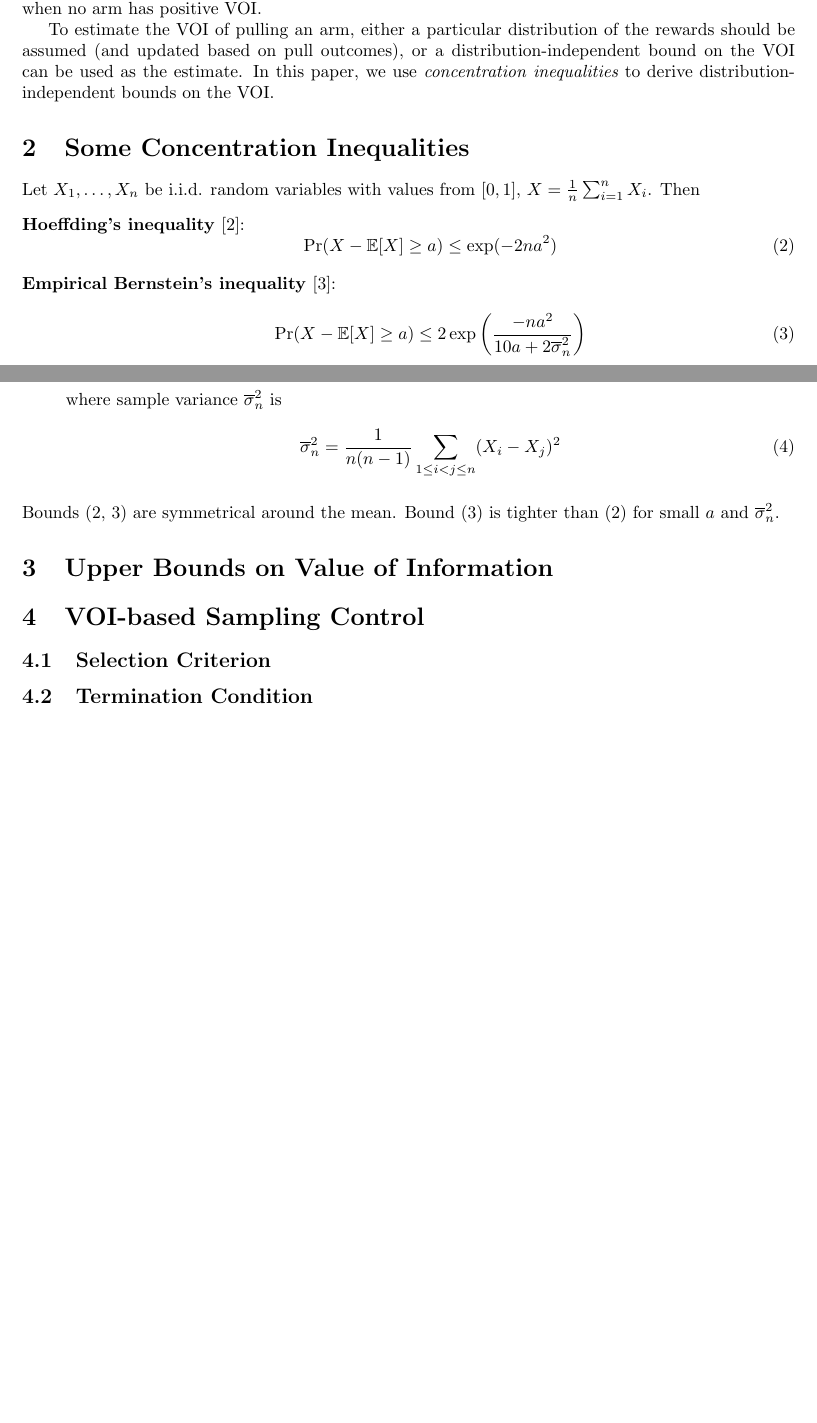
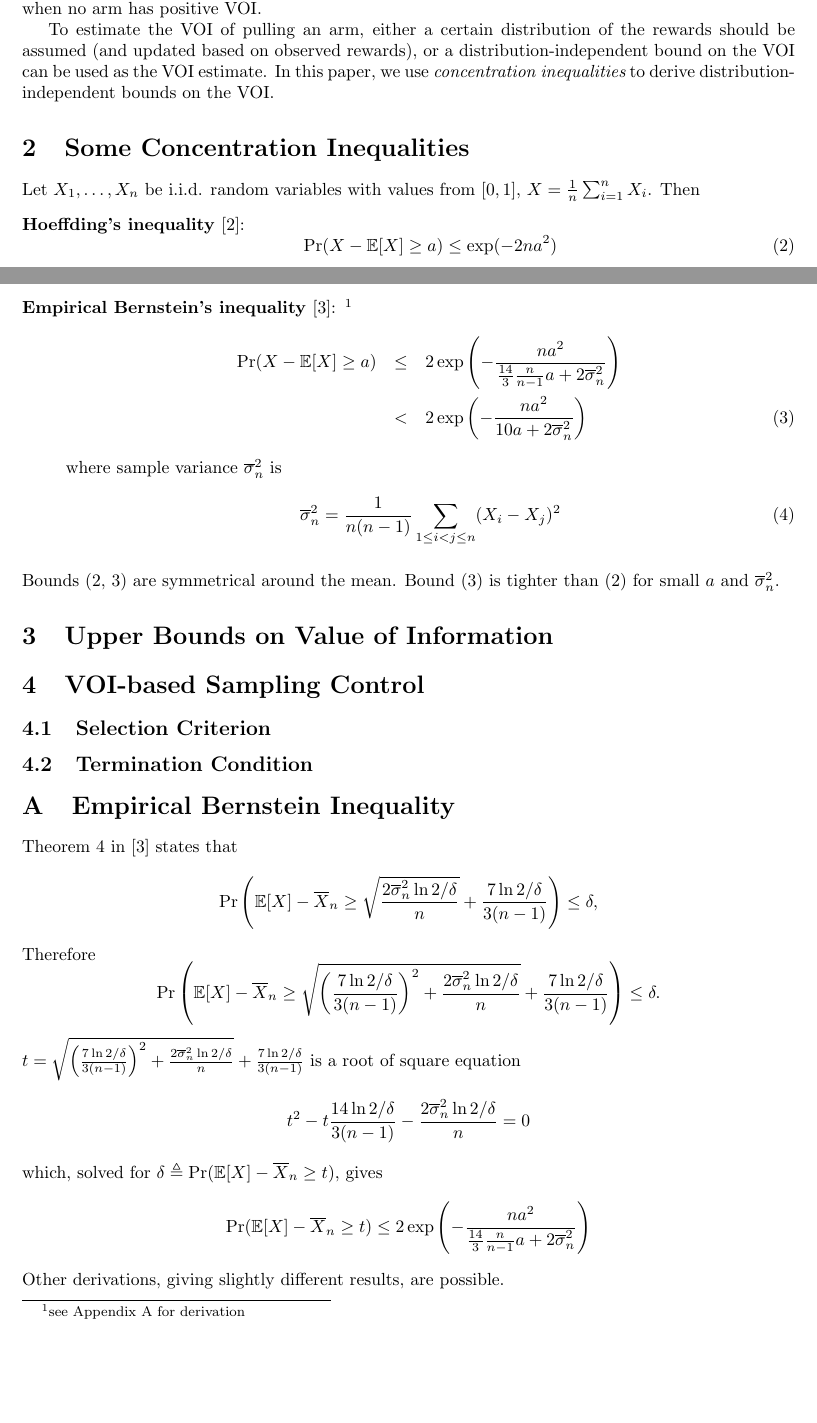
Before and after one commit to dtolpin/uct, a LaTeX paper (paper/voisam/paper.tex): two parts of pages 1 and 2 of 2 before the commit and two parts of pages 1 and 2 of 3 after it, joined at a grey line, cut so that both start at the same text, the shorter picture padded with empty space. Compiled offline with pdfLaTeX.

Commit message:
added derivation for empirical bernstein inequality

```diff
--- a/paper/voisam/paper.tex
+++ b/paper/voisam/paper.tex
@@ -58,10 +58,10 @@ strategies \cite{Bubeck.pure}. Principles of rational metareasoning
 value of information (VOI) must be pulled, and the sampling must be
 stopped and a decision must be made when no arm has positive VOI.
 
-To estimate the VOI of pulling an arm, either a particular
+To estimate the VOI of pulling an arm, either a certain
 distribution of the rewards should be assumed (and updated based on
-pull outcomes), or a distribution-independent bound on the VOI can be
-used as the estimate. In this paper, we use {\em concentration inequalities}
+observed rewards), or a distribution-independent bound on the VOI can be
+used as the VOI estimate. In this paper, we use {\em concentration inequalities}
 to derive distribution-independent bounds on the VOI.
 
 \section{Some Concentration Inequalities}
@@ -74,11 +74,15 @@ $X=\frac 1 n \sum_{i=1}^n X_i$. Then
 \Pr(X-\IE[X] \ge a) \le \exp ( -2na^2)
 \label{eq:conc-hoeffding}
 \end{equation}
-\item[Empirical Bernstein's inequality \rm{\cite{MaurerPontil.benrstein}}:]
-\begin{equation}
-\Pr(X-\IE[X] \ge a) \le 2\exp \left( \frac {-na^2} {10a+2\overline\sigma_n^2}\right)
+\item[Empirical Bernstein's inequality
+  \rm{\cite{MaurerPontil.benrstein}}:]\footnote{see
+    Appendix~\ref{app:deriv-conc-empbernstein} for derivation}
+\begin{eqnarray}
+\Pr(X-\IE[X] \ge a) &\le& 2\exp \left( - \frac {na^2} {\frac {14} {3}
+                          \frac {n} {n-1}a+2\overline\sigma_n^2}\right)\nonumber\\
+                    &<& 2\exp \left( - \frac {na^2} {10a+2\overline\sigma_n^2}\right)
 \label{eq:conc-empbernstein}
-\end{equation}
+\end{eqnarray}
 where sample variance $\overline\sigma_n^2$ is
 \begin{equation}
 \overline\sigma_n^2=\frac 1 {n(n-1)} \sum_{1\le i < j\le n}(X_i-X_j)^2
@@ -98,8 +102,25 @@ around the mean. Bound (\ref{eq:conc-empbernstein}) is tighter than
 
 \subsection{Termination Condition}
 
+\appendix
+
+\section{Empirical Bernstein Inequality}
+\label{app:deriv-conc-empbernstein}
+
+Theorem~4 in~\cite{MaurerPontil.benrstein} states that
+\[\Pr\left(\IE[X]-\overline X_n \ge \sqrt { \frac {2\overline\sigma_n^2 \ln 2/\delta} n } + \frac {7 \ln 2/\delta} {3(n-1)}\right)\le \delta,\]
+Therefore
+\[\Pr\left(\IE[X]-\overline X_n \ge \sqrt { \left(\frac {7 \ln 2/\delta} {3(n-1)}\right)^2+\frac {2\overline\sigma_n^2 \ln 2/\delta} n } + \frac {7 \ln 2/\delta} {3(n-1)}\right)\le
+\delta.\]
+$t=\sqrt { \left(\frac {7 \ln 2/\delta} {3(n-1)}\right)^2+\frac {2\overline\sigma_n^2 \ln 2/\delta} n } + \frac {7 \ln 2/\delta} {3(n-1)}$ is a root of
+square equation
+\[t^2-t\frac {14 \ln 2/\delta} {3(n-1)} -\frac {2\overline\sigma_n^2 \ln 2/\delta} n=0\]
+which, solved for $\delta\triangleq\Pr(\IE[X]-\overline X_n\ge t)$,
+gives
+\[\Pr(\IE[X]-\overline X_n\ge t)\le 2\exp \left( - \frac {na^2} {\frac {14} {3} \frac {n} {n-1}a+2\overline\sigma_n^2}\right)\]
+Other derivations, giving slightly different results, are possible.
+
 \bibliographystyle{plain}
 \bibliography{refs}
 
-
 \end{document}
```
Also changed, not shown: paper/voisam/paper.tex (2 more changed lines).
